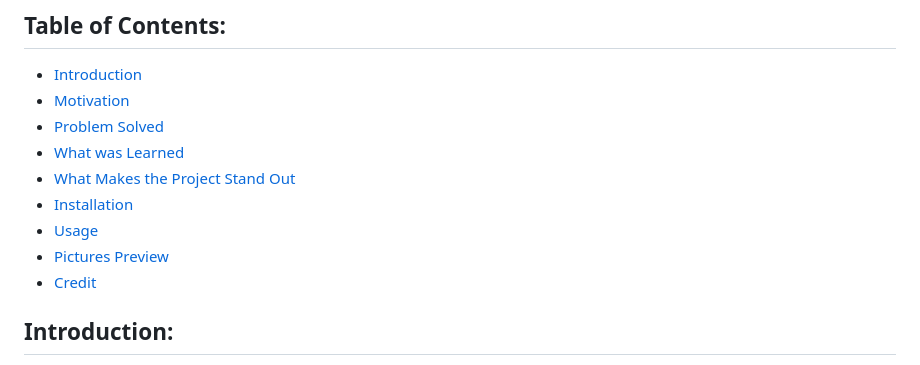
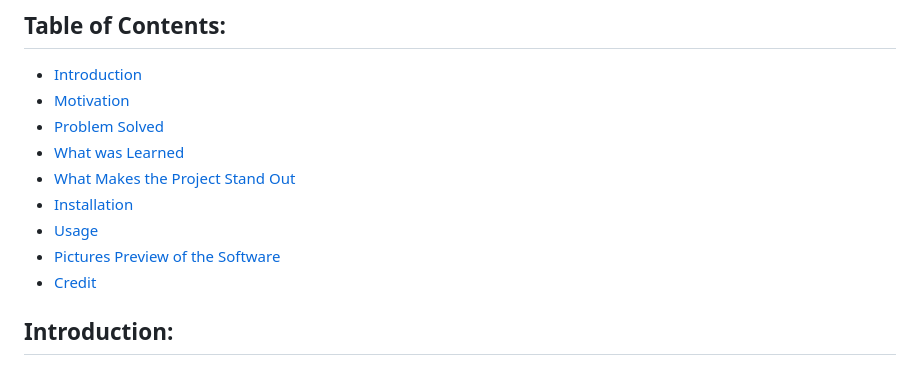
Before and after one commit to JLopez662/Accounting-Database, a Markdown page: README.md, the part around the change. GitHub-like rendering.

```diff
--- a/README.md
+++ b/README.md
@@ -12,7 +12,7 @@ A demo of this project is available at https://ccountingdb.000webhostapp.com/
 - [What Makes the Project Stand Out](#what-makes-the-project-stand-out)
 - [Installation](#installation)
 - [Usage](#usage)
-- [Pictures Preview](#preview)
+- [Pictures Preview of the Software](#preview)
 - [Credit](#credit)
 
 ## Introduction:
```
